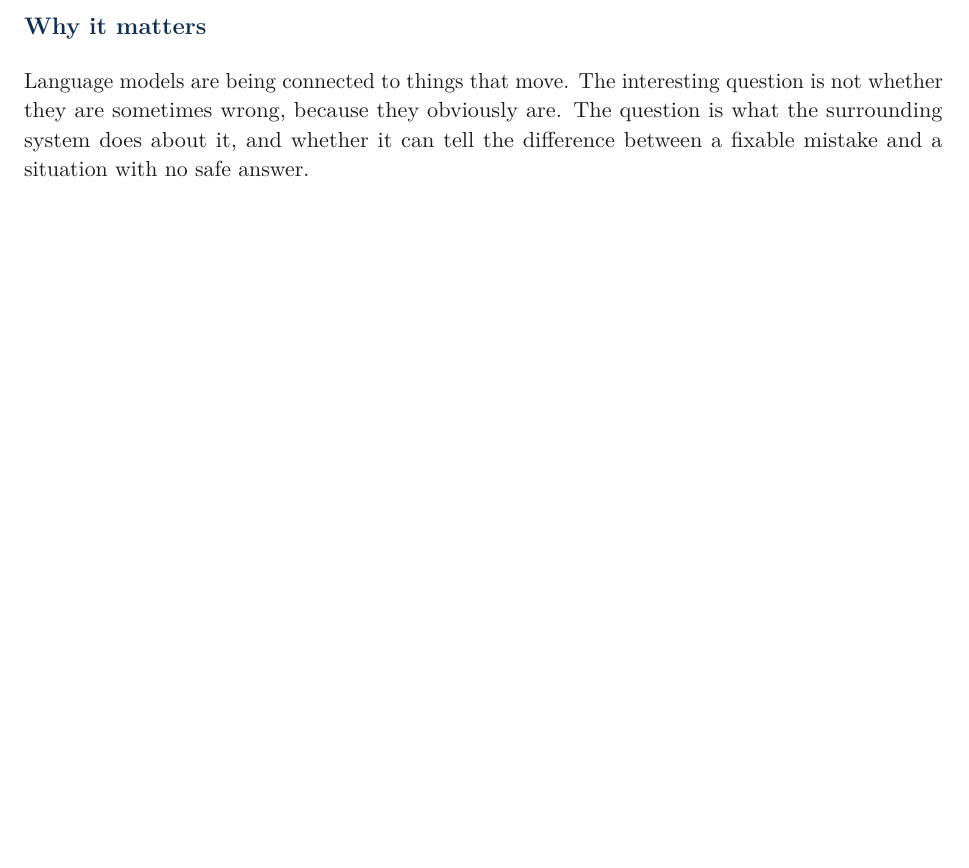
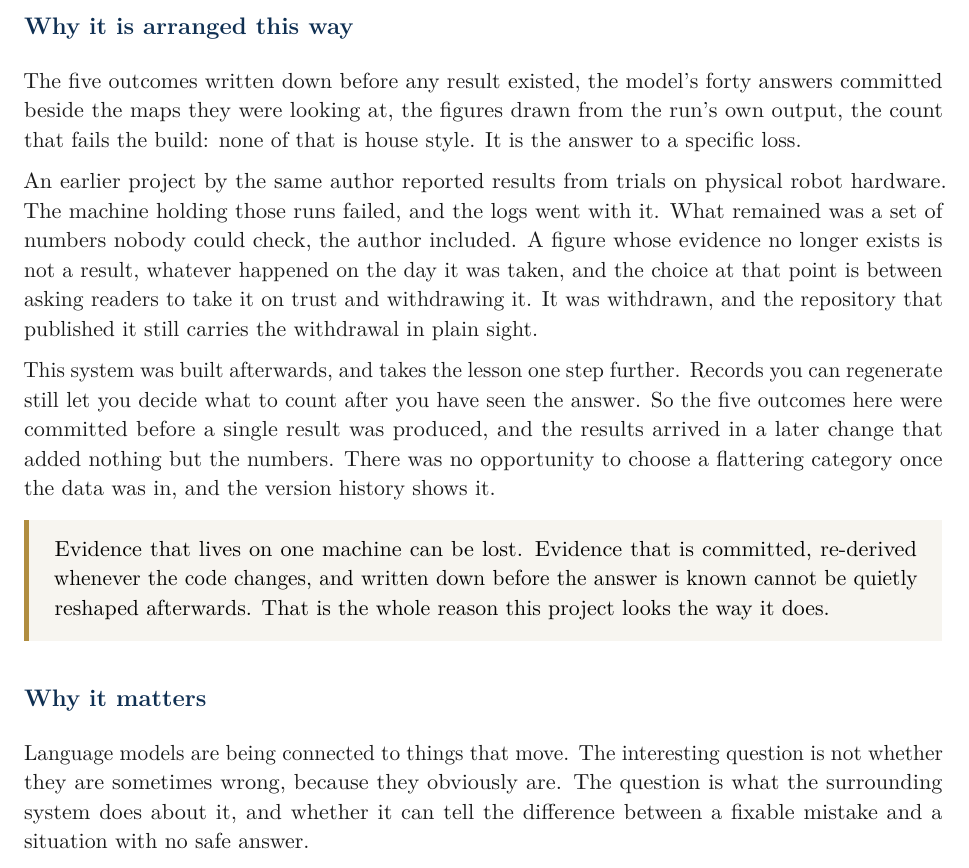
Before and after one commit to munawarkazmi/llm-nav-shield, a LaTeX document (docs/explainer/explainer.tex): part of page 7 of 7, cut at the place of the change, the shorter picture padded with empty space. Compiled offline with pdfLaTeX.

Commit message:
Say why this repository is arranged the way it is
The other three now explain where the proof-carrying discipline came from.
This one, which practises it hardest, never said.

An earlier project in this programme reported results from trials on
physical robot hardware. The machine holding those runs failed and the logs
went with it, leaving figures nobody could check, this author included. A
number whose evidence no longer exists is not a result whatever happened on
the day it was taken, so it was withdrawn rather than restated on trust.
The verifier and the planning core carry that withdrawal in their own
histories.

This repository was built afterwards, and its version of the lesson goes a
step further, which is the part specific to it. Records you can re-derive
still let you choose what to count once you have seen the data. So the five
outcome buckets and the sealed-goal suite were committed in 94687b3, which
holds the source, the workflow and the README and no results at all, and
the numbers arrived one commit later in 3aae82c touching nothing but the
CSV, the summary and one README section. Both facts were re-checked against
the history before being written down rather than recalled.

The same standard governs what is not claimed, and the README now says so:
the bag replays carry each bag's checksum and the commands that derive
them, the two guarantees are given their exact weight rather than their
most flattering, and where a measurement failed to reproduce on a second
dataset both summaries say so.

Prose and the rebuilt guide only. Counts, buckets and figures unchanged,
all eleven tests pass, and the guide is still seven pages.

```diff
--- a/docs/explainer/explainer.tex
+++ b/docs/explainer/explainer.tex
@@ -228,6 +228,18 @@ The sensor data is real, but nothing here is closed-loop. Every robot in those r
 
 No physical robot has yet been driven by this system, and that remains the obvious next step.
 
+\section{Why it is arranged this way}
+
+The five outcomes written down before any result existed, the model's forty answers committed beside the maps they were looking at, the figures drawn from the run's own output, the count that fails the build: none of that is house style. It is the answer to a specific loss.
+
+An earlier project by the same author reported results from trials on physical robot hardware. The machine holding those runs failed, and the logs went with it. What remained was a set of numbers nobody could check, the author included. A figure whose evidence no longer exists is not a result, whatever happened on the day it was taken, and the choice at that point is between asking readers to take it on trust and withdrawing it. It was withdrawn, and the repository that published it still carries the withdrawal in plain sight.
+
+This system was built afterwards, and takes the lesson one step further. Records you can regenerate still let you decide what to count after you have seen the answer. So the five outcomes here were committed before a single result was produced, and the results arrived in a later change that added nothing but the numbers. There was no opportunity to choose a flattering category once the data was in, and the version history shows it.
+
+\begin{quotebox}
+Evidence that lives on one machine can be lost. Evidence that is committed, re-derived whenever the code changes, and written down before the answer is known cannot be quietly reshaped afterwards. That is the whole reason this project looks the way it does.
+\end{quotebox}
+
 \section{Why it matters}
 
 Language models are being connected to things that move. The interesting question is not whether they are sometimes wrong, because they obviously are. The question is what the surrounding system does about it, and whether it can tell the difference between a fixable mistake and a situation with no safe answer.
```
Also changed, not shown: README.md, docs/explainer/explainer.pdf.
